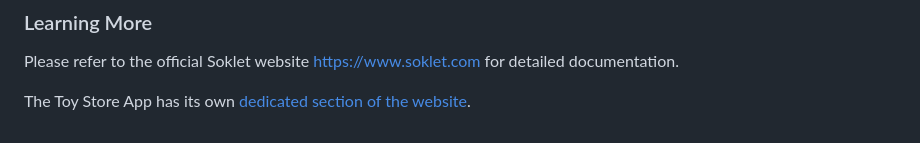
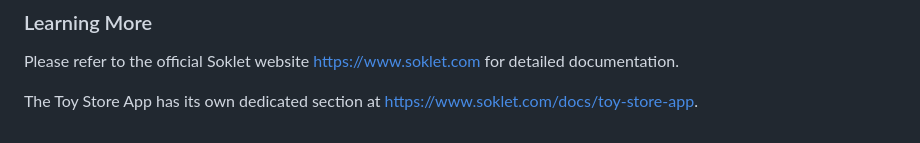
Before and after one commit to soklet/toystore-app, a Markdown page: README.md, the part around the change. Rendered like a GitHub page.

```diff
--- a/README.md
+++ b/README.md
@@ -236,4 +236,4 @@ Content-Type: application/json;charset=UTF-8
 
 Please refer to the official Soklet website [https://www.soklet.com](https://www.soklet.com) for detailed documentation.
 
-The Toy Store App has its own [dedicated section of the website](https://www.soklet.com/docs/toy-store-app).
+The Toy Store App has its own dedicated section at [https://www.soklet.com/docs/toy-store-app](https://www.soklet.com/docs/toy-store-app).
```
